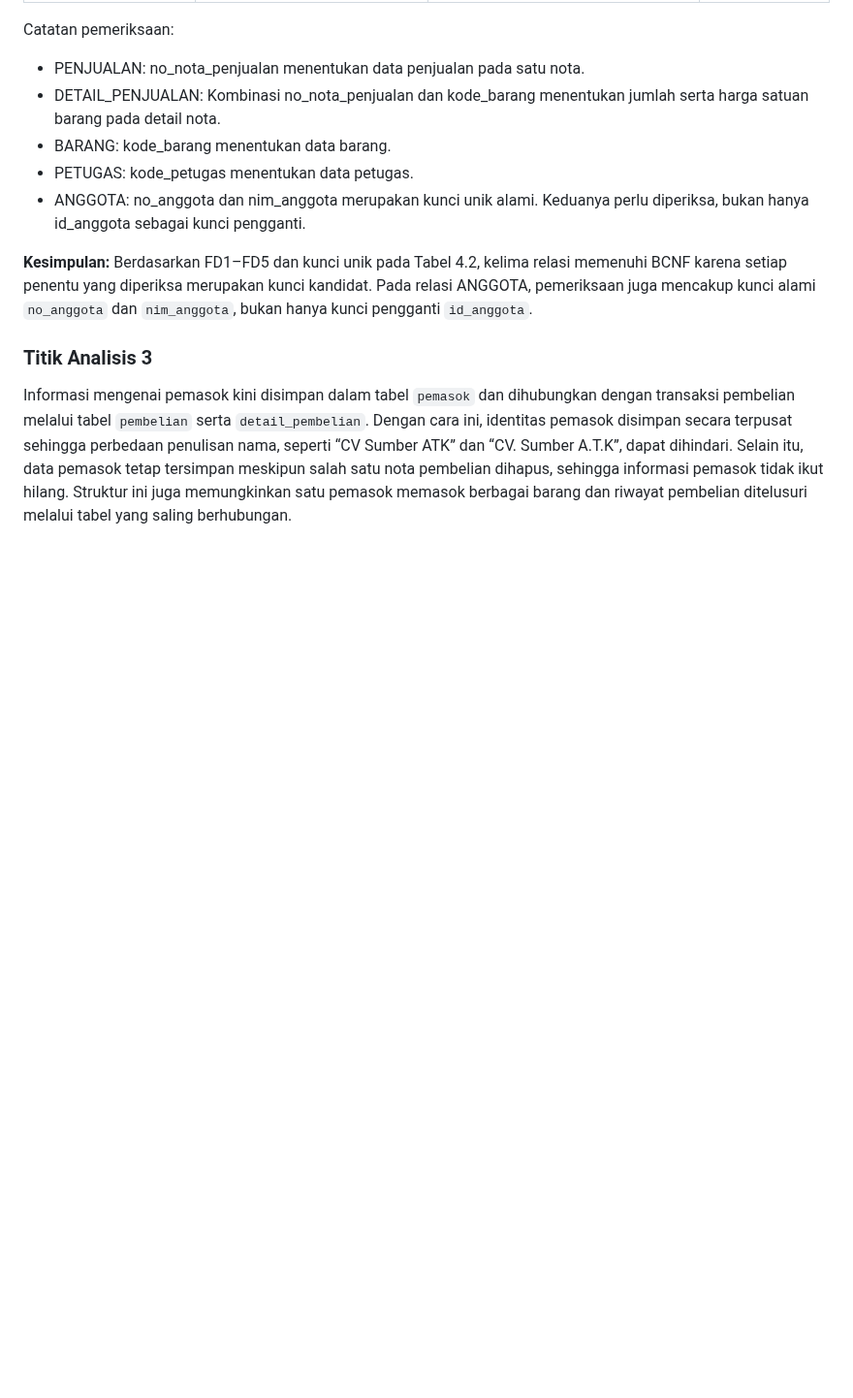
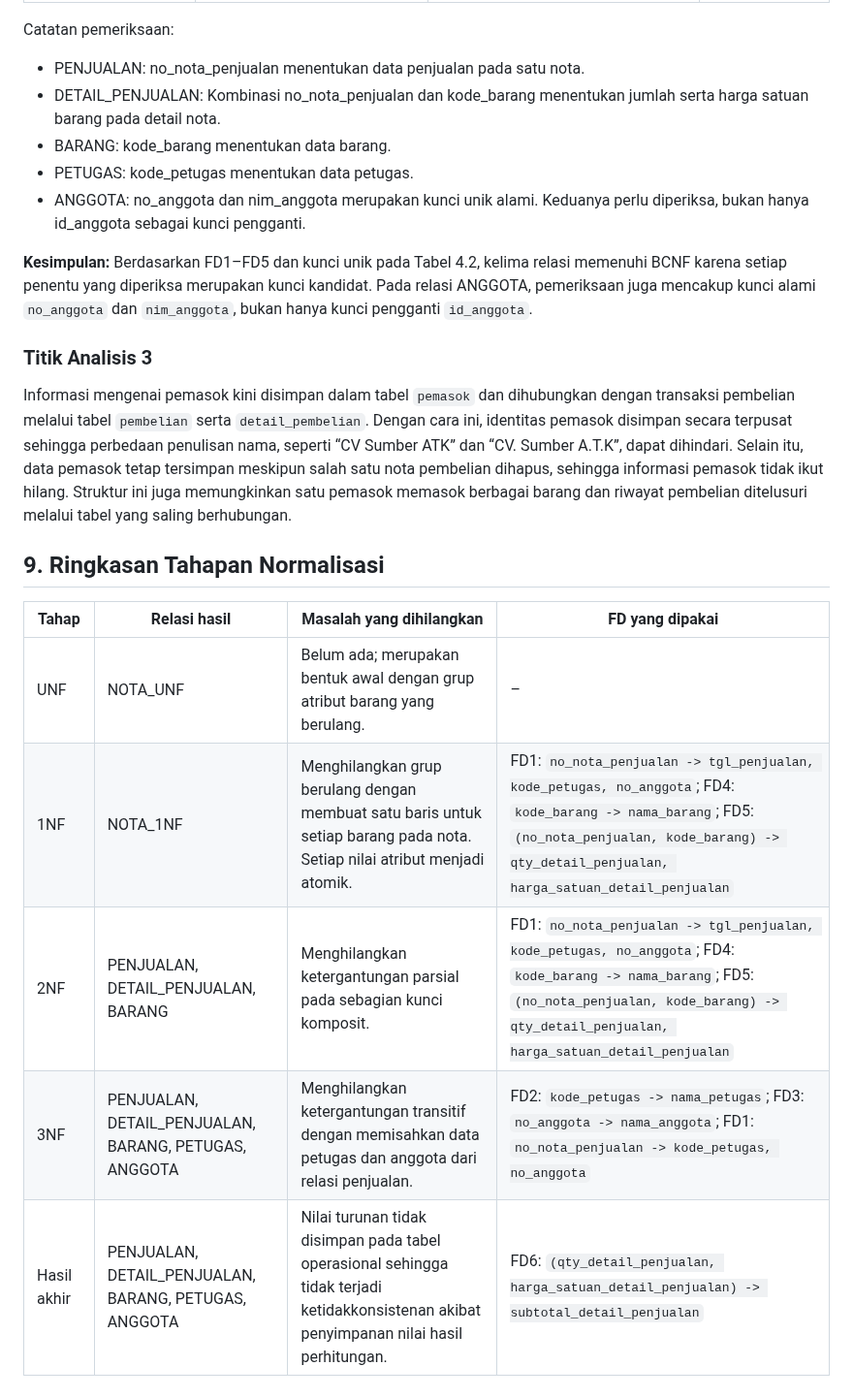
Before and after one commit to rizalhafiz808/basisdata-25430003, a Markdown page: p04_normalisasi_kopma_25430003.md, the part around the change. Shown at 97% size. Drawn GitHub-style; blank space fills up the shorter version.

Commit message:
p04: tambah ringkasan tahapan dan bukti

```diff
--- a/p04_normalisasi_kopma_25430003.md
+++ b/p04_normalisasi_kopma_25430003.md
@@ -114,3 +114,13 @@ Catatan pemeriksaan:
 ### Titik Analisis 3
 
 Informasi mengenai pemasok kini disimpan dalam tabel `pemasok` dan dihubungkan dengan transaksi pembelian melalui tabel `pembelian` serta `detail_pembelian`. Dengan cara ini, identitas pemasok disimpan secara terpusat sehingga perbedaan penulisan nama, seperti “CV Sumber ATK” dan “CV. Sumber A.T.K”, dapat dihindari. Selain itu, data pemasok tetap tersimpan meskipun salah satu nota pembelian dihapus, sehingga informasi pemasok tidak ikut hilang. Struktur ini juga memungkinkan satu pemasok memasok berbagai barang dan riwayat pembelian ditelusuri melalui tabel yang saling berhubungan.
+
+## 9. Ringkasan Tahapan Normalisasi
+
+| Tahap | Relasi hasil | Masalah yang dihilangkan | FD yang dipakai |
+|---|---|---|---|
+| UNF | NOTA_UNF | Belum ada; merupakan bentuk awal dengan grup atribut barang yang berulang. | – |
+| 1NF | NOTA_1NF | Menghilangkan grup berulang dengan membuat satu baris untuk setiap barang pada nota. Setiap nilai atribut menjadi atomik. | FD1: `no_nota_penjualan -> tgl_penjualan, kode_petugas, no_anggota`; FD4: `kode_barang -> nama_barang`; FD5: `(no_nota_penjualan, kode_barang) -> qty_detail_penjualan, harga_satuan_detail_penjualan` |
+| 2NF | PENJUALAN, DETAIL_PENJUALAN, BARANG | Menghilangkan ketergantungan parsial pada sebagian kunci komposit. | FD1: `no_nota_penjualan -> tgl_penjualan, kode_petugas, no_anggota`; FD4: `kode_barang -> nama_barang`; FD5: `(no_nota_penjualan, kode_barang) -> qty_detail_penjualan, harga_satuan_detail_penjualan` |
+| 3NF | PENJUALAN, DETAIL_PENJUALAN, BARANG, PETUGAS, ANGGOTA | Menghilangkan ketergantungan transitif dengan memisahkan data petugas dan anggota dari relasi penjualan. | FD2: `kode_petugas -> nama_petugas`; FD3: `no_anggota -> nama_anggota`; FD1: `no_nota_penjualan -> kode_petugas, no_anggota` |
+| Hasil akhir | PENJUALAN, DETAIL_PENJUALAN, BARANG, PETUGAS, ANGGOTA | Nilai turunan tidak disimpan pada tabel operasional sehingga tidak terjadi ketidakkonsistenan akibat penyimpanan nilai hasil perhitungan. | FD6: `(qty_detail_penjualan, harga_satuan_detail_penjualan) -> subtotal_detail_penjualan` |
```
Also changed, not shown: laporan/img/p04_git_push_25430003.png (added), laporan/img/p04_tahapan_normalisasi_25430003.png (added).
